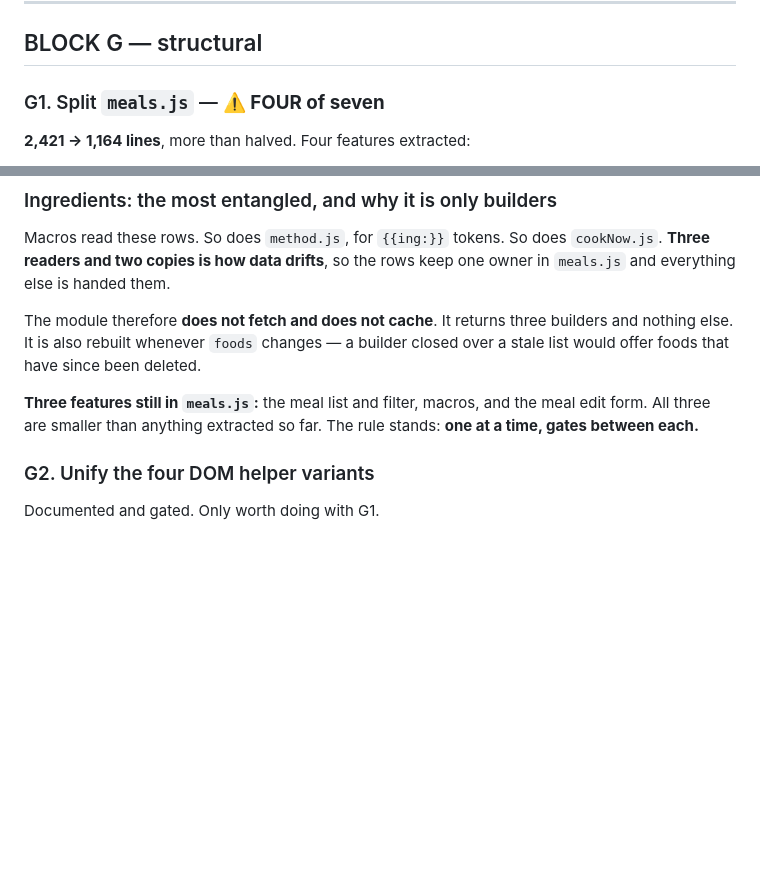
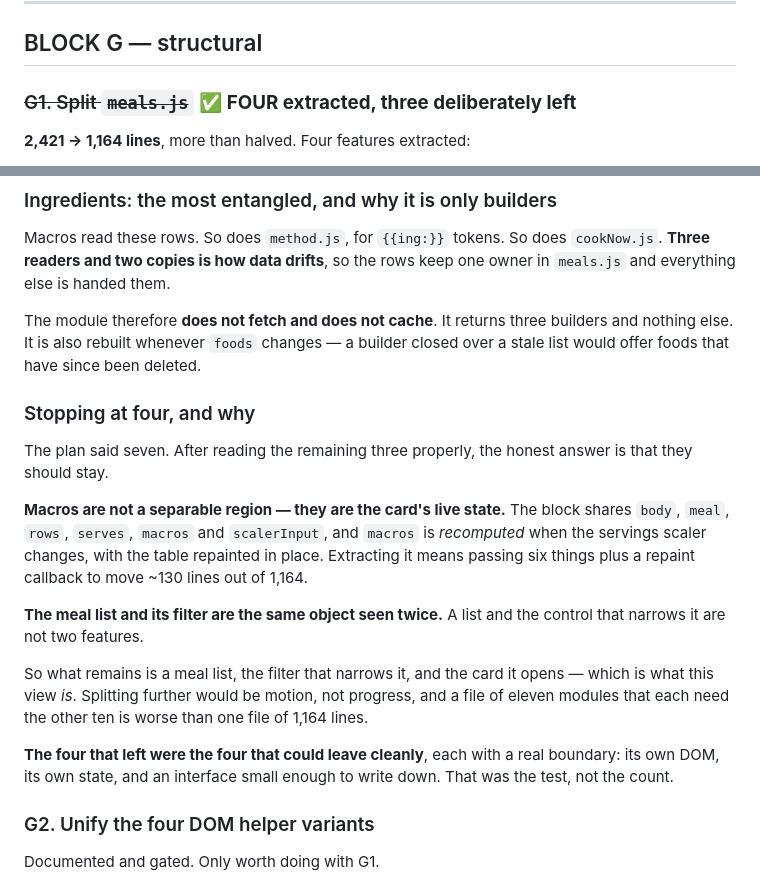
Before and after one commit to build-new-habits/Home-OS, a Markdown page: Docs/Current/WORKLIST.md, 2 parts joined by grey strips. Drawn GitHub-style; blank space fills up the shorter version.

Commit message:
Close G1 at four extractions, with reasons for stopping

```diff
--- a/Docs/Current/WORKLIST.md
+++ b/Docs/Current/WORKLIST.md
@@ -307,7 +307,7 @@ selector: `scanBtn` was already in scope, and a closure beats a
 
 ## BLOCK G — structural
 
-### G1. Split `meals.js` — ⚠️ **FOUR of seven**
+### ~~G1. Split `meals.js`~~ ✅ **FOUR extracted, three deliberately left**
 
 **2,421 → 1,164 lines**, more than halved. Four features extracted:
 
@@ -369,9 +369,28 @@ builders and nothing else. It is also rebuilt whenever `foods` changes — a
 builder closed over a stale list would offer foods that have since been
 deleted.
 
-**Three features still in `meals.js`:** the meal list and filter, macros,
-and the meal edit form. All three are smaller than anything extracted so
-far. The rule stands: **one at a time, gates between each.**
+### Stopping at four, and why
+
+The plan said seven. After reading the remaining three properly, the honest
+answer is that they should stay.
+
+**Macros are not a separable region — they are the card's live state.** The
+block shares `body`, `meal`, `rows`, `serves`, `macros` and `scalerInput`,
+and `macros` is *recomputed* when the servings scaler changes, with the
+table repainted in place. Extracting it means passing six things plus a
+repaint callback to move ~130 lines out of 1,164.
+
+**The meal list and its filter are the same object seen twice.** A list and
+the control that narrows it are not two features.
+
+So what remains is a meal list, the filter that narrows it, and the card it
+opens — which is what this view *is*. Splitting further would be motion, not
+progress, and a file of eleven modules that each need the other ten is worse
+than one file of 1,164 lines.
+
+**The four that left were the four that could leave cleanly**, each with a
+real boundary: its own DOM, its own state, and an interface small enough to
+write down. That was the test, not the count.
 
 ### G2. Unify the four DOM helper variants
 Documented and gated. Only worth doing with G1.
```
